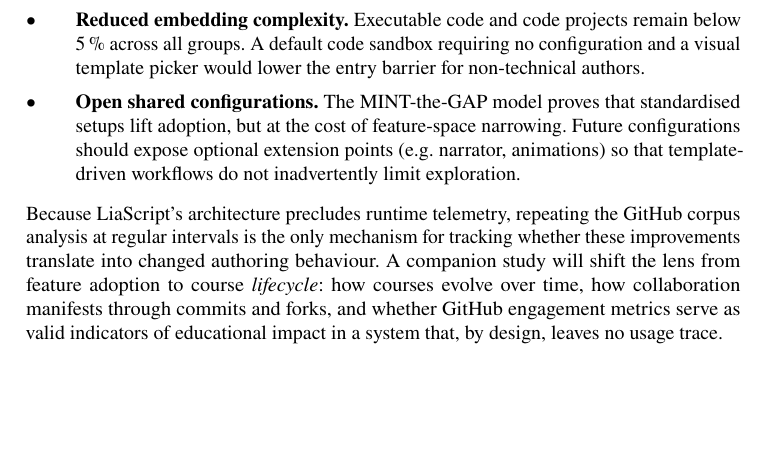
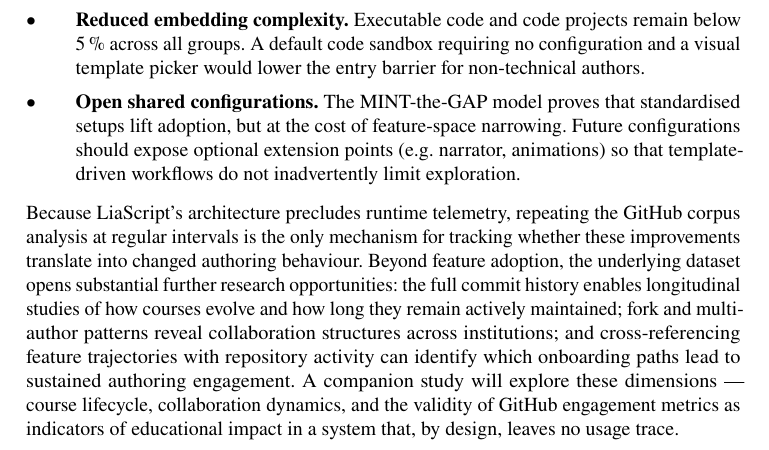
Before and after one commit to LiaPlayground/LiaScript_Community_Analysis, a LaTeX document (papers/DELFI2026_usage_patterns/main.tex, which reads papers/DELFI2026_usage_patterns/sections/08_conclusion.tex): part of page 12 of 13 before the commit and part of page 12 of 14 after it, cut so that both start at the same text, the shorter picture padded with empty space. Compiled offline with pdfLaTeX.

Commit message:
Add outlook

```diff
--- a/papers/DELFI2026_usage_patterns/sections/08_conclusion.tex
+++ b/papers/DELFI2026_usage_patterns/sections/08_conclusion.tex
@@ -49,8 +49,16 @@ Because LiaScript's architecture precludes runtime telemetry,
 repeating the GitHub corpus analysis at regular intervals is the only
 mechanism for tracking whether these improvements translate into changed
 authoring behaviour.
-A companion study will shift the lens from feature adoption to course
-\emph{lifecycle}: how courses evolve over time, how collaboration
-manifests through commits and forks, and whether GitHub engagement
-metrics serve as valid indicators of educational impact
-in a system that, by design, leaves no usage trace.
+Beyond feature adoption, the underlying dataset opens substantial
+further research opportunities:
+the full commit history enables longitudinal studies of how courses
+evolve and how long they remain actively maintained;
+fork and multi-author patterns reveal collaboration structures
+across institutions;
+and cross-referencing feature trajectories with repository activity
+can identify which onboarding paths lead to sustained authoring
+engagement.
+A companion study will explore these dimensions --- course lifecycle,
+collaboration dynamics, and the validity of GitHub engagement metrics
+as indicators of educational impact in a system that, by design,
+leaves no usage trace.
```
